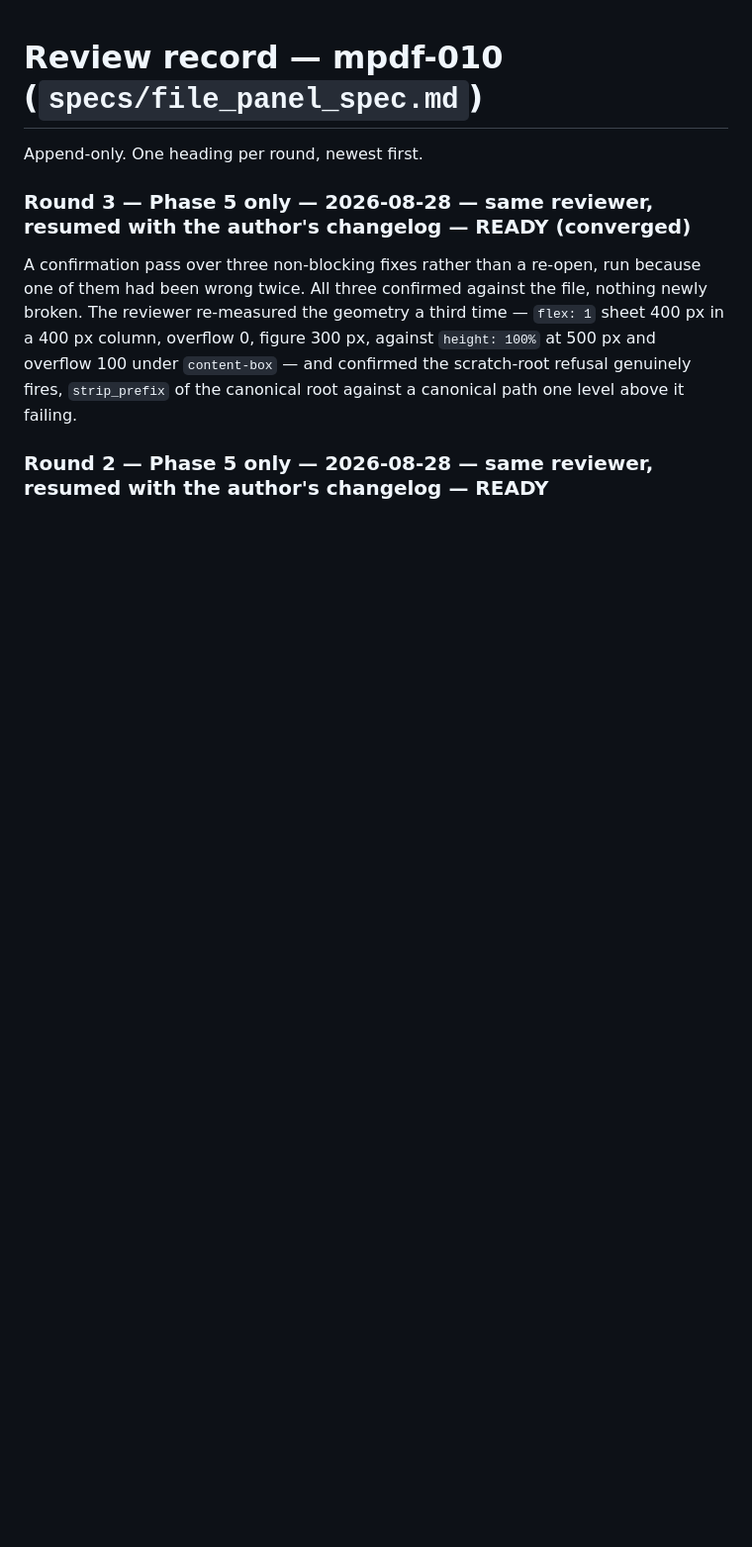
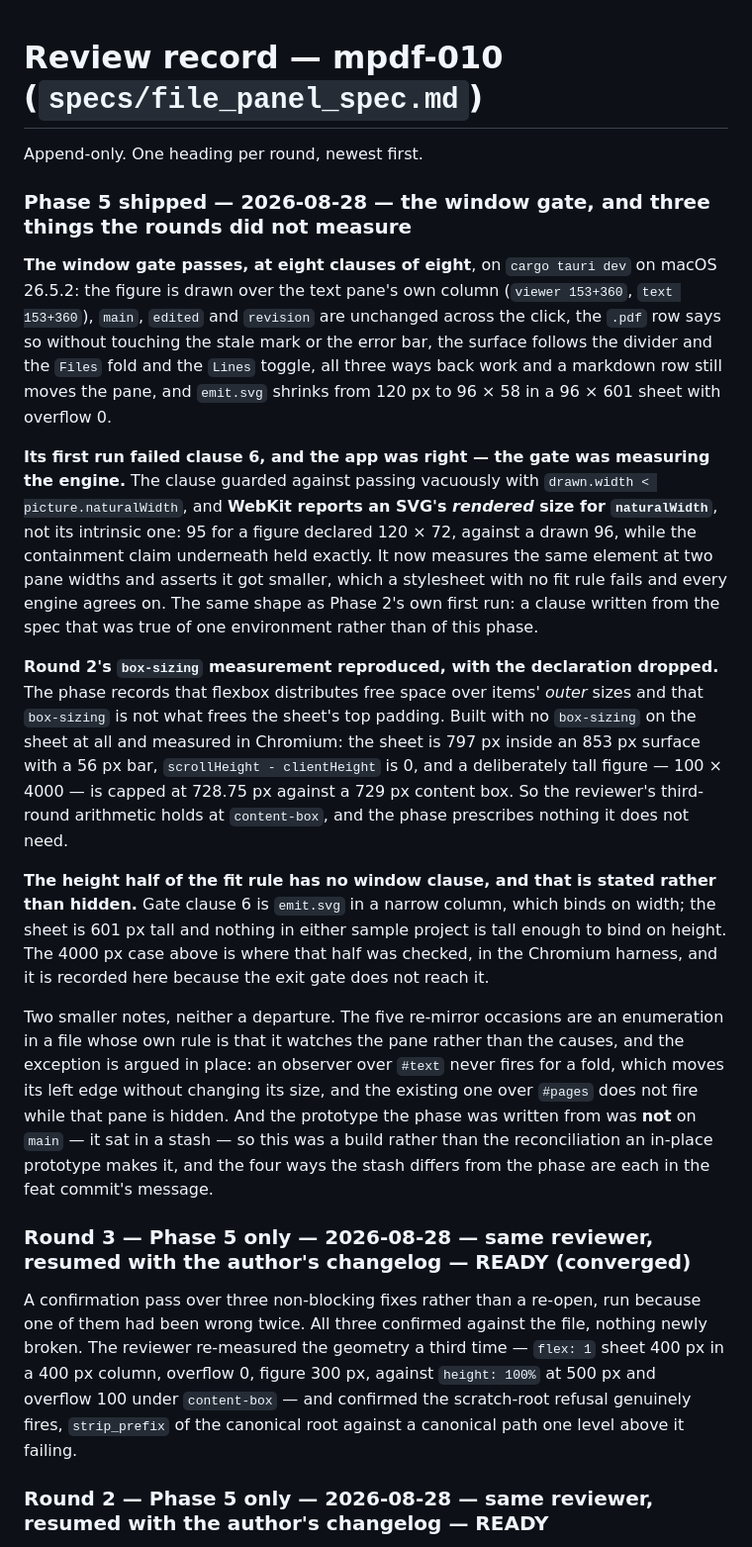
Before and after one commit to Ivapo/letur, a Markdown page: specs/reviews/mpdf-010.md, the part around the change. Shown at 99% size. Rendered like a GitHub page; blank space fills up the shorter version.

Commit message:
docs(mpdf-010): Phase 5 shipped — the exit gate passes in the window
Eight clauses of eight on `cargo tauri dev`, macOS 26.5.2. The record
carries three things the three review rounds did not measure.

The gate's first run failed clause 6 and the app was right: the guard
against passing vacuously read `naturalWidth`, and WebKit reports an
SVG's *rendered* size there — 95 for a figure declared 120 against a
drawn 96, while the containment claim underneath held. Phase 2's own
first run had the same shape.

Round 2's `box-sizing` arithmetic reproduced with the declaration
dropped: a 797 px sheet in an 853 px surface, overflow 0, a 4000 px
figure capped at 728.75 px against a 729 px content box.

And the height half of the fit rule has no window clause — nothing in
either sample project is tall enough to bind on it — so where it was
checked is written down rather than left implied.

Co-Authored-By: Claude Opus 5 <noreply@anthropic.com>
Claude-Session: https://claude.ai/code/session_01AJ1dVozniktZDQef5MZhRW

```diff
--- a/specs/reviews/mpdf-010.md
+++ b/specs/reviews/mpdf-010.md
@@ -1,6 +1,52 @@
 # Review record — mpdf-010 (`specs/file_panel_spec.md`)
 
 Append-only. One heading per round, newest first.
+
+### Phase 5 shipped — 2026-08-28 — the window gate, and three things the rounds did not measure
+
+**The window gate passes, at eight clauses of eight**, on `cargo tauri dev` on
+macOS 26.5.2: the figure is drawn over the text pane's own column (`viewer
+153+360`, `text 153+360`), `main`, `edited` and `revision` are unchanged across
+the click, the `.pdf` row says so without touching the stale mark or the error
+bar, the surface follows the divider and the `Files` fold and the `Lines`
+toggle, all three ways back work and a markdown row still moves the pane, and
+`emit.svg` shrinks from 120 px to 96 × 58 in a 96 × 601 sheet with overflow 0.
+
+**Its first run failed clause 6, and the app was right — the gate was measuring
+the engine.** The clause guarded against passing vacuously with
+`drawn.width < picture.naturalWidth`, and **WebKit reports an SVG's *rendered*
+size for `naturalWidth`**, not its intrinsic one: 95 for a figure declared
+120 × 72, against a drawn 96, while the containment claim underneath held
+exactly. It now measures the same element at two pane widths and asserts it got
+smaller, which a stylesheet with no fit rule fails and every engine agrees on.
+The same shape as Phase 2's own first run: a clause written from the spec that
+was true of one environment rather than of this phase.
+
+**Round 2's `box-sizing` measurement reproduced, with the declaration dropped.**
+The phase records that flexbox distributes free space over items' *outer* sizes
+and that `box-sizing` is not what frees the sheet's top padding. Built with no
+`box-sizing` on the sheet at all and measured in Chromium: the sheet is 797 px
+inside an 853 px surface with a 56 px bar, `scrollHeight - clientHeight` is 0,
+and a deliberately tall figure — 100 × 4000 — is capped at 728.75 px against a
+729 px content box. So the reviewer's third-round arithmetic holds at
+`content-box`, and the phase prescribes nothing it does not need.
+
+**The height half of the fit rule has no window clause, and that is stated
+rather than hidden.** Gate clause 6 is `emit.svg` in a narrow column, which
+binds on width; the sheet is 601 px tall and nothing in either sample project
+is tall enough to bind on height. The 4000 px case above is where that half was
+checked, in the Chromium harness, and it is recorded here because the exit gate
+does not reach it.
+
+Two smaller notes, neither a departure. The five re-mirror occasions are an
+enumeration in a file whose own rule is that it watches the pane rather than the
+causes, and the exception is argued in place: an observer over `#text` never
+fires for a fold, which moves its left edge without changing its size, and the
+existing one over `#pages` does not fire while that pane is hidden. And the
+prototype the phase was written from was **not** on `main` — it sat in a stash —
+so this was a build rather than the reconciliation an in-place prototype makes
+it, and the four ways the stash differs from the phase are each in the feat
+commit's message.
 
 ### Round 3 — Phase 5 only — 2026-08-28 — same reviewer, resumed with the author's changelog — **READY (converged)**
 
```
Also changed, not shown: specs/file_panel_spec.md (+1 -1 lines).
